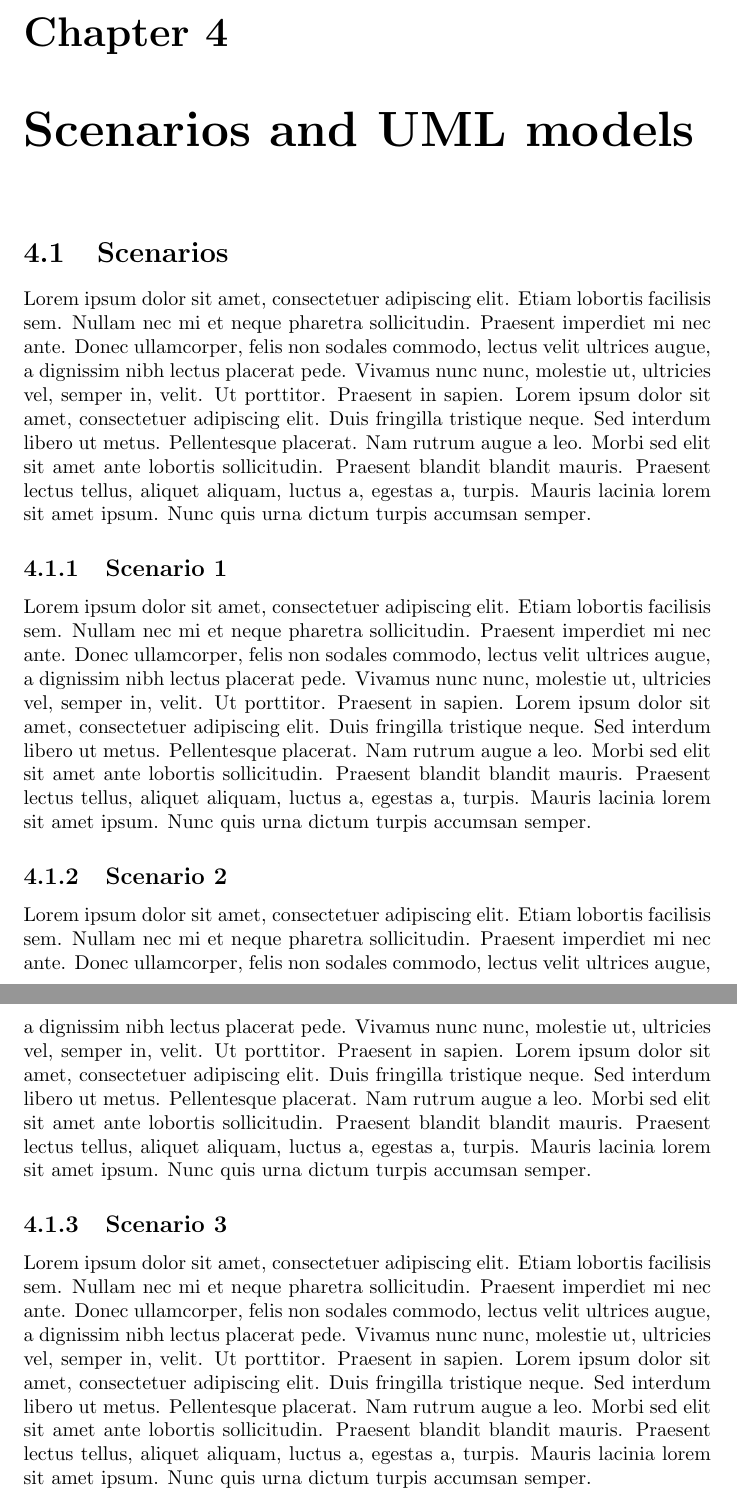
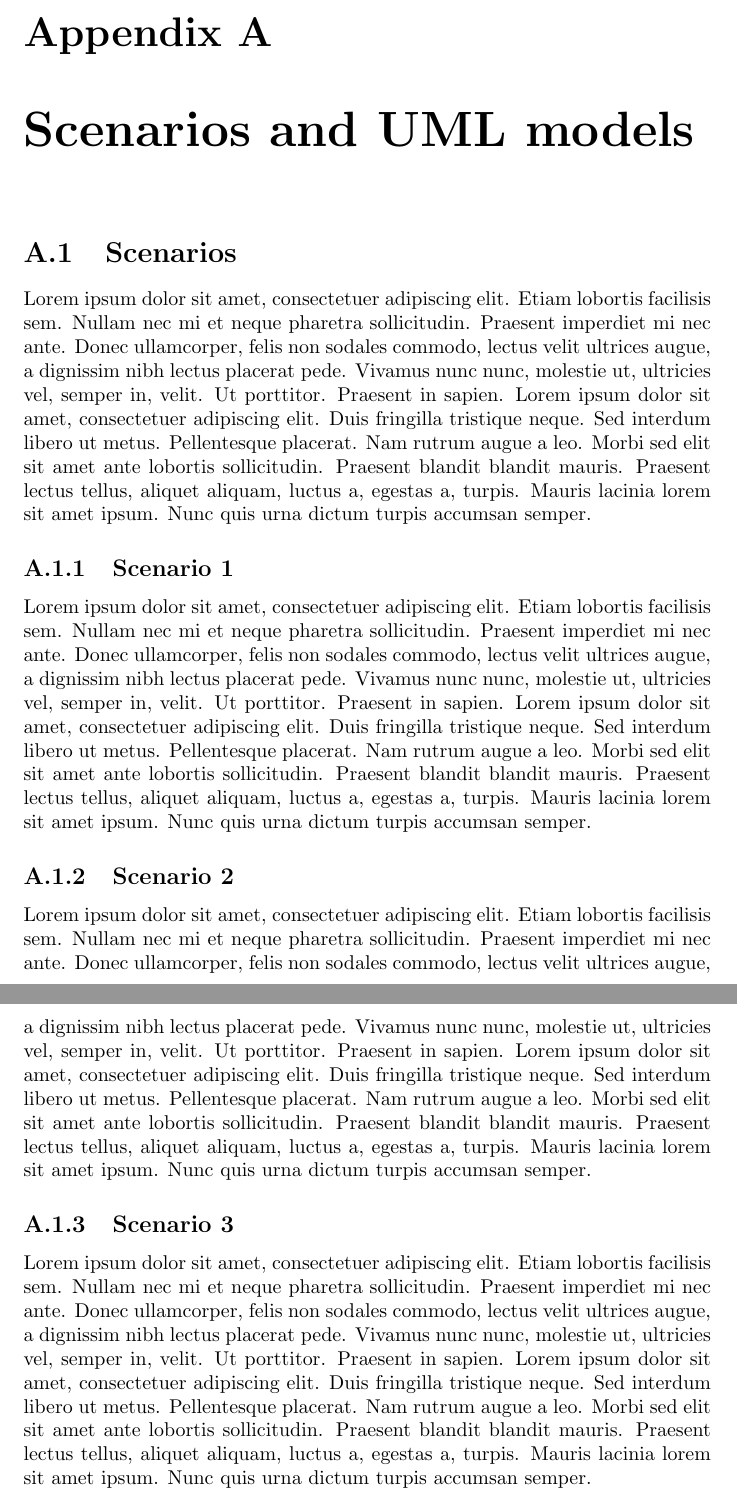
Before and after one commit to rpressiani/se2-project-2016, a LaTeX document (RASD/main.tex, which reads RASD/chapters/appendices/appendix-a/a-scenarios-uml-models.tex, RASD/chapters/ch4/4-scenarios-uml-models.tex): two parts of pages 17 and 18 of 22, joined at a grey line, cut at the place of the change. Compiled offline with pdfLaTeX.

Commit message:
Refactor document structure

```diff
--- /dev/null
+++ b/RASD/chapters/appendices/appendix-a/a-scenarios-uml-models.tex
@@ -0,0 +1,6 @@
+\chapter{Scenarios and UML models}
+
+\input{chapters/appendices/appendix-a/sections/a-1-scenarios}
+\input{chapters/appendices/appendix-a/sections/a-2-use-case-diagram}
+\input{chapters/appendices/appendix-a/sections/a-3-state-diagrams}
+\input{chapters/appendices/appendix-a/sections/a-4-class-diagram}
--- a/RASD/chapters/ch4/4-scenarios-uml-models.tex
+++ /dev/null
@@ -1,6 +0,0 @@
-\chapter{Scenarios and UML models}
-
-\input{chapters/ch4/sections/4-1-scenarios}
-\input{chapters/ch4/sections/4-2-use-case-diagram}
-\input{chapters/ch4/sections/4-3-state-diagrams}
-\input{chapters/ch4/sections/4-4-class-diagram}
--- a/RASD/main.tex
+++ b/RASD/main.tex
@@ -8,11 +8,12 @@
 \usepackage{url}
 \usepackage{scrextend}
 \usepackage{graphicx}
-\graphicspath{ {img/} }
 \usepackage{multicol}
 \usepackage[titletoc]{appendix}
 \usepackage{float}
 \usepackage{blindtext}
+
+\graphicspath{ {img/} }
 
 \begin{document}
 
```
Also changed, not shown: RASD/chapters/appendices/appendix-a/sections/a-1-scenarios.tex (renamed from RASD/chapters/ch4/sections/4-1-scenarios.tex), RASD/chapters/appendices/appendix-a/sections/a-2-use-case-diagram.tex (renamed from RASD/chapters/ch4/sections/4-2-use-case-diagram.tex), RASD/chapters/appendices/appendix-a/sections/a-3-state-diagrams.tex (renamed from RASD/chapters/ch4/sections/4-3-state-diagrams.tex), RASD/chapters/appendices/appendix-a/sections/a-4-class-diagram.tex (renamed from RASD/chapters/ch4/sections/4-4-class-diagram.tex), RASD/chapters/appendices/appendix-b/b-alloy.tex (renamed from RASD/chapters/appendices/appendix-a.tex), RASD/main.tex (7 more changed lines).
